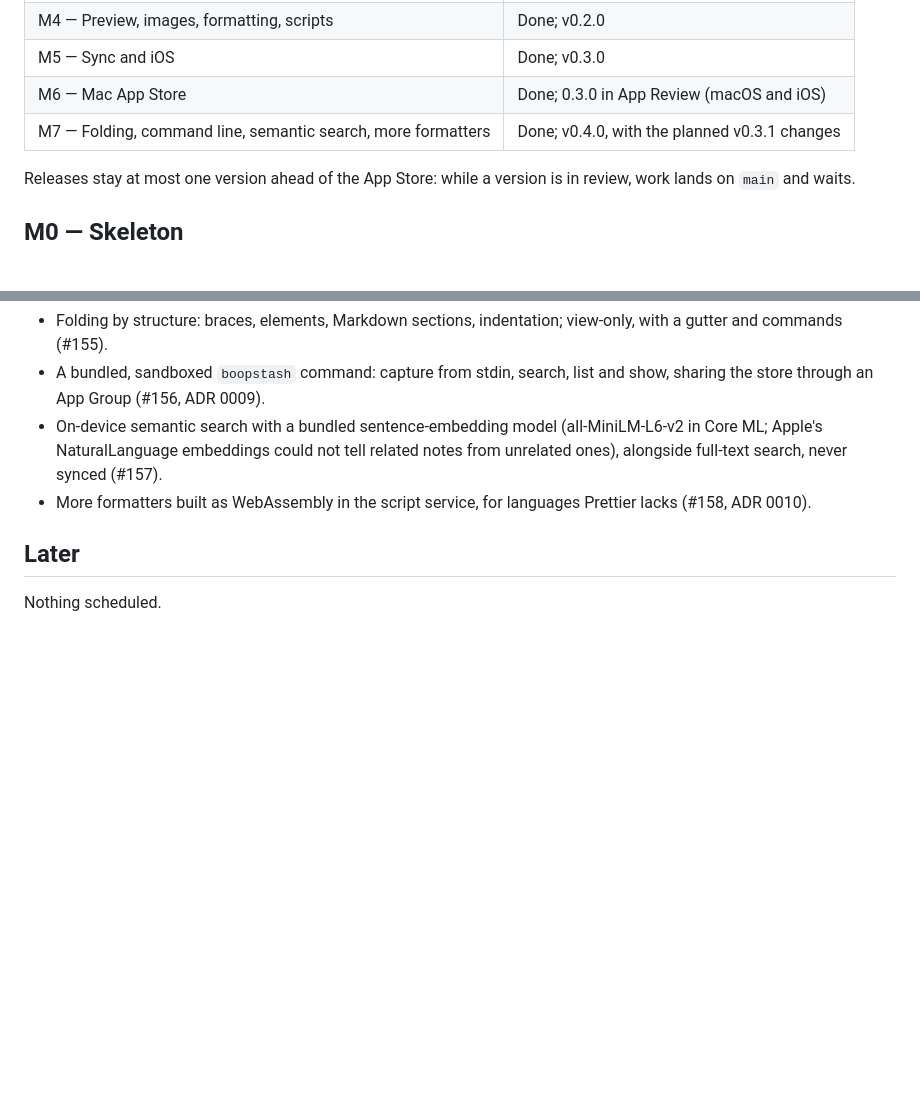
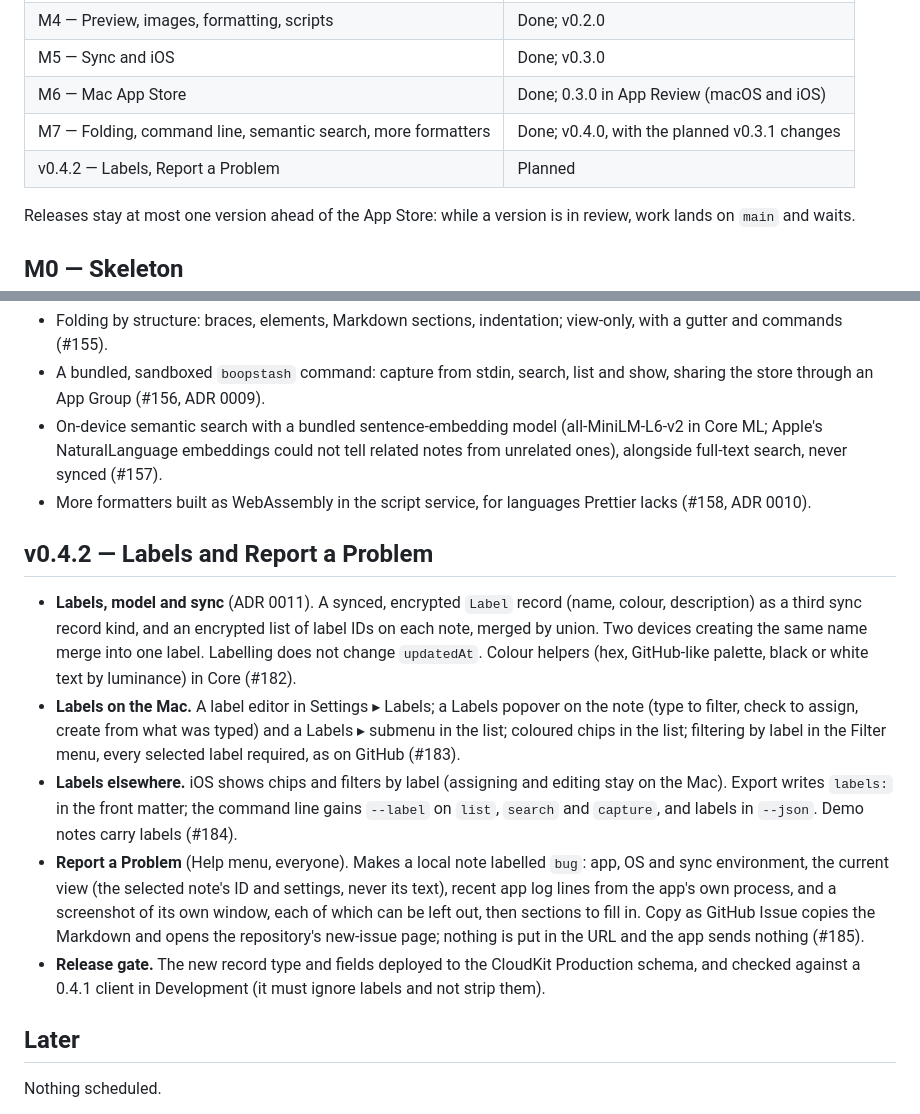
Before and after one commit to lemehmet/boopstash, a Markdown page: docs/plan/milestones.md, 2 parts joined by grey strips. Rendered like a GitHub page; blank space fills up the shorter version.

Commit message:
Plan v0.4.2: labels and Report a Problem (#186)
Claude-Session: https://claude.ai/code/session_015MDaWzxFCFddMCGCdwVQJo

Co-authored-by: Claude Opus 5.5 <noreply@anthropic.com>

```diff
--- a/docs/plan/milestones.md
+++ b/docs/plan/milestones.md
@@ -11,6 +11,7 @@ Each milestone ends in something that runs. Decisions behind them are in
 | M5 — Sync and iOS | Done; v0.3.0 |
 | M6 — Mac App Store | Done; 0.3.0 in App Review (macOS and iOS) |
 | M7 — Folding, command line, semantic search, more formatters | Done; v0.4.0, with the planned v0.3.1 changes |
+| v0.4.2 — Labels, Report a Problem | Planned |
 
 Releases stay at most one version ahead of the App Store: while a version
 is in review, work lands on `main` and waits.
@@ -103,6 +104,34 @@ is in review, work lands on `main` and waits.
 - More formatters built as WebAssembly in the script service, for
   languages Prettier lacks (#158, ADR 0010).
 
+## v0.4.2 — Labels and Report a Problem
+
+- **Labels, model and sync** (ADR 0011). A synced, encrypted `Label`
+  record (name, colour, description) as a third sync record kind, and an
+  encrypted list of label IDs on each note, merged by union. Two devices
+  creating the same name merge into one label. Labelling does not change
+  `updatedAt`. Colour helpers (hex, GitHub-like palette, black or white
+  text by luminance) in Core (#182).
+- **Labels on the Mac.** A label editor in Settings ▸ Labels; a Labels
+  popover on the note (type to filter, check to assign, create from what
+  was typed) and a Labels ▸ submenu in the list; coloured chips in the
+  list; filtering by label in the Filter menu, every selected label
+  required, as on GitHub (#183).
+- **Labels elsewhere.** iOS shows chips and filters by label (assigning
+  and editing stay on the Mac). Export writes `labels:` in the front
+  matter; the command line gains `--label` on `list`, `search` and
+  `capture`, and labels in `--json`. Demo notes carry labels (#184).
+- **Report a Problem** (Help menu, everyone). Makes a local note labelled
+  `bug`: app, OS and sync environment, the current view (the selected
+  note's ID and settings, never its text), recent app log lines from the
+  app's own process, and a screenshot of its own window, each of which can
+  be left out, then sections to fill in. Copy as GitHub Issue copies the
+  Markdown and opens the repository's new-issue page; nothing is put in
+  the URL and the app sends nothing (#185).
+- **Release gate.** The new record type and fields deployed to the
+  CloudKit Production schema, and checked against a 0.4.1 client in
+  Development (it must ignore labels and not strip them).
+
 ## Later
 
 Nothing scheduled.
```
